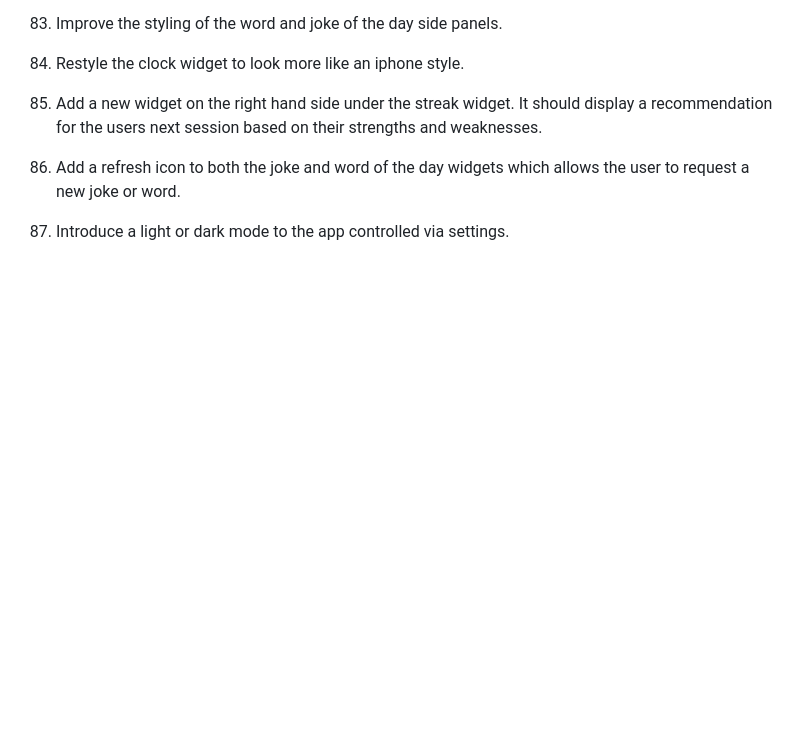
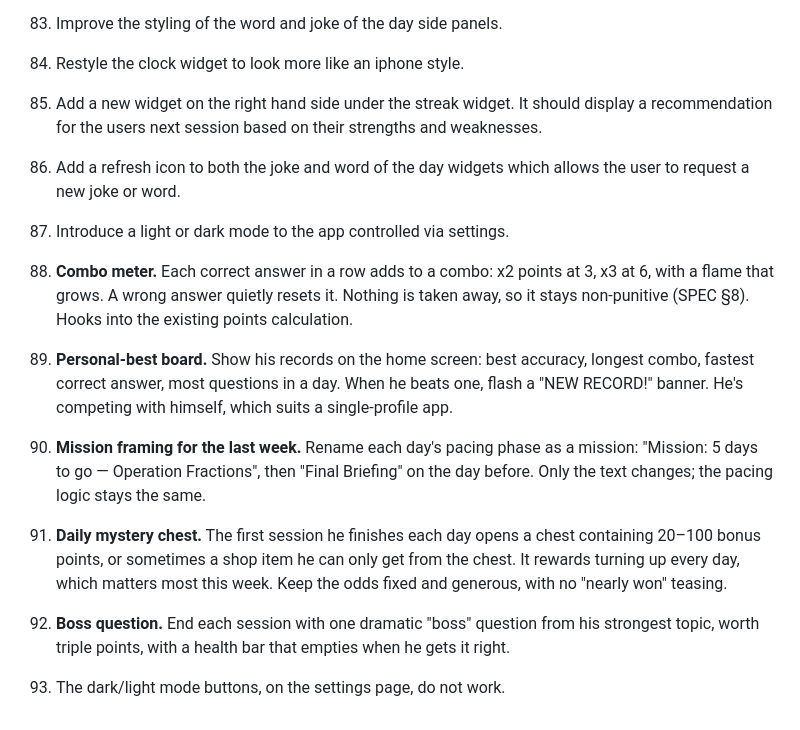
Before and after one commit to alexbrown153-sketch/claude-eduapp, a Markdown page: Roadmap ideas and debug.md, the part around the change. GitHub-like rendering; blank space fills up the shorter version.

Commit message:
Enhance app with new features and fix settings bug
Added new features including combo meter, personal-best board, mission framing, daily mystery chest, and boss question. Fixed issue with dark/light mode buttons not functioning.

```diff
--- a/Roadmap ideas and debug.md
+++ b/Roadmap ideas and debug.md
@@ -103,3 +103,9 @@ Future roadmap ideas
 85. Add a new widget on the right hand side under the streak widget. It should display a recommendation for the users next session based on their strengths and weaknesses.
 86. Add a refresh icon to both the joke and word of the day widgets which allows the user to request a new joke or word.
 87. Introduce a light or dark mode to the app controlled via settings.
+88. **Combo meter.** Each correct answer in a row adds to a combo: x2 points at 3, x3 at 6, with a flame that grows. A wrong answer quietly resets it. Nothing is taken away, so it stays non-punitive (SPEC §8). Hooks into the existing points calculation.
+89. **Personal-best board.** Show his records on the home screen: best accuracy, longest combo, fastest correct answer, most questions in a day. When he beats one, flash a "NEW RECORD!" banner. He's competing with himself, which suits a single-profile app.
+90. **Mission framing for the last week.** Rename each day's pacing phase as a mission: "Mission: 5 days to go — Operation Fractions", then "Final Briefing" on the day before. Only the text changes; the pacing logic stays the same.
+91. **Daily mystery chest.** The first session he finishes each day opens a chest containing 20–100 bonus points, or sometimes a shop item he can only get from the chest. It rewards turning up every day, which matters most this week. Keep the odds fixed and generous, with no "nearly won" teasing.
+92. **Boss question.** End each session with one dramatic "boss" question from his strongest topic, worth triple points, with a health bar that empties when he gets it right.
+93. The dark/light mode buttons, on the settings page, do not work.
```
